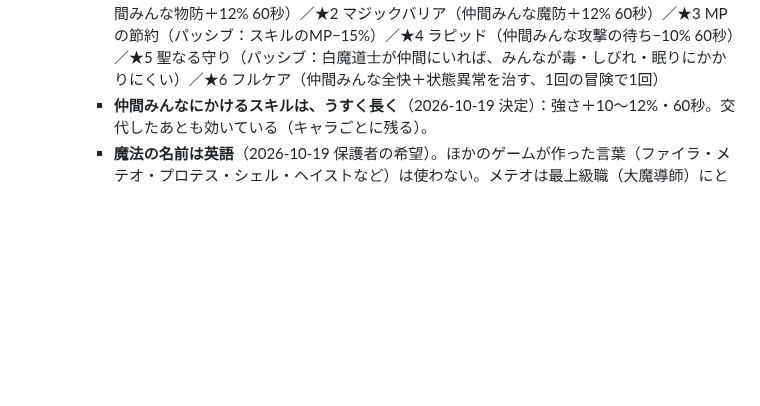
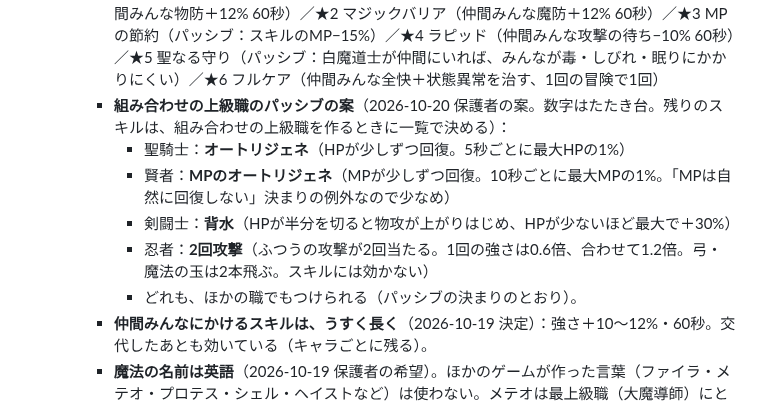
Before and after one commit to ozackdown0925-web/brain-dungeon, a Markdown page: docs/game-design.md, the part around the change. Drawn GitHub-style; blank space fills up the shorter version.

Commit message:
設計メモ：組み合わせの上級職のパッシブの案（オートリジェネ・MPのオートリジェネ・背水・2回攻撃）
Co-Authored-By: Claude Opus 5.5 <noreply@anthropic.com>
Claude-Session: https://claude.ai/code/session_016U6yAVYpKMLWCSngqUXR27

```diff
--- a/docs/game-design.md
+++ b/docs/game-design.md
@@ -278,6 +278,12 @@
     - スナイパー（弓／軽装備）：はじめ 貫通矢（何体でもつらぬく ×1.5）／★1 急所の心得（パッシブ：会心のダメージ＋30%）／★2 炎の矢（火×1.6）／★3 はじき矢（大きくおし返す ×1.0）／★4 狙撃の構え（パッシブ：止まっているあいだ物攻＋20%）／★5 ヘッドショット（1.5秒ためる ×3.0、会心が出やすい）／★6 爆裂矢（当たると爆発、まわりにもダメージ ×2.5）
     - 修行僧（拳／軽装備）：はじめ 気の拳（×1.6＋自分のHP少し回復）／★1 気のめぐり（パッシブ：部屋の敵を全部たおすとHP8%回復）／★2 疾風脚（前へ6回ける ×0.5）／★3 瞑想（少し止まってHPとMPを回復）／★4 金剛の体（パッシブ：物防・魔防＋12%）／★5 気功波（気の玉を飛ばす 打×1.5）／★6 天地の拳（ためた大きな一撃 ×3.0、まわりもふきとばす）
     - 白魔道士（杖／魔法装備）：はじめ ハイヒール（仲間みんなHP40%）／★1 プロテクト（仲間みんな物防＋12% 60秒）／★2 マジックバリア（仲間みんな魔防＋12% 60秒）／★3 MPの節約（パッシブ：スキルのMP−15%）／★4 ラピッド（仲間みんな攻撃の待ち−10% 60秒）／★5 聖なる守り（パッシブ：白魔道士が仲間にいれば、みんなが毒・しびれ・眠りにかかりにくい）／★6 フルケア（仲間みんな全快＋状態異常を治す、1回の冒険で1回）
+    - **組み合わせの上級職のパッシブの案**（2026-10-20 保護者の案。数字はたたき台。残りのスキルは、組み合わせの上級職を作るときに一覧で決める）：
+      - 聖騎士：**オートリジェネ**（HPが少しずつ回復。5秒ごとに最大HPの1%）
+      - 賢者：**MPのオートリジェネ**（MPが少しずつ回復。10秒ごとに最大MPの1%。「MPは自然に回復しない」決まりの例外なので少なめ）
+      - 剣闘士：**背水**（HPが半分を切ると物攻が上がりはじめ、HPが少ないほど最大で＋30%）
+      - 忍者：**2回攻撃**（ふつうの攻撃が2回当たる。1回の強さは0.6倍、合わせて1.2倍。弓・魔法の玉は2本飛ぶ。スキルには効かない）
+      - どれも、ほかの職でもつけられる（パッシブの決まりのとおり）。
     - **仲間みんなにかけるスキルは、うすく長く**（2026-10-19 決定）：強さ＋10〜12%・60秒。交代したあとも効いている（キャラごとに残る）。
     - **魔法の名前は英語**（2026-10-19 保護者の希望）。ほかのゲームが作った言葉（ファイラ・メテオ・プロテス・シェル・ヘイストなど）は使わない。メテオは最上級職（大魔導師）にとっておく。
     - 新しい属性「闇」を足す（森には闇が弱点の敵はいない。瘴気の森で出す）。騎士の槍は新しい武器（お店・宝箱から出る、強化できる）。
```
